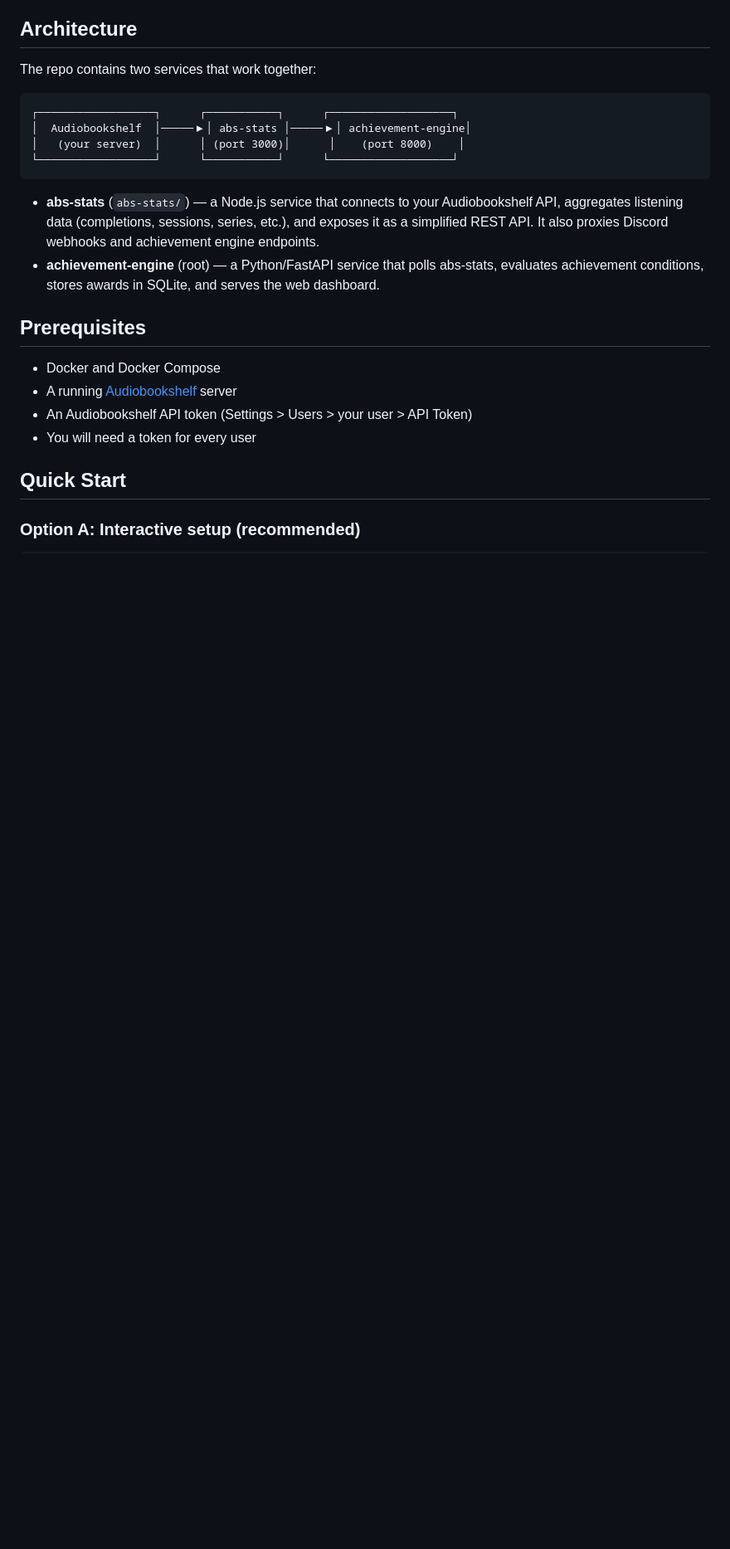
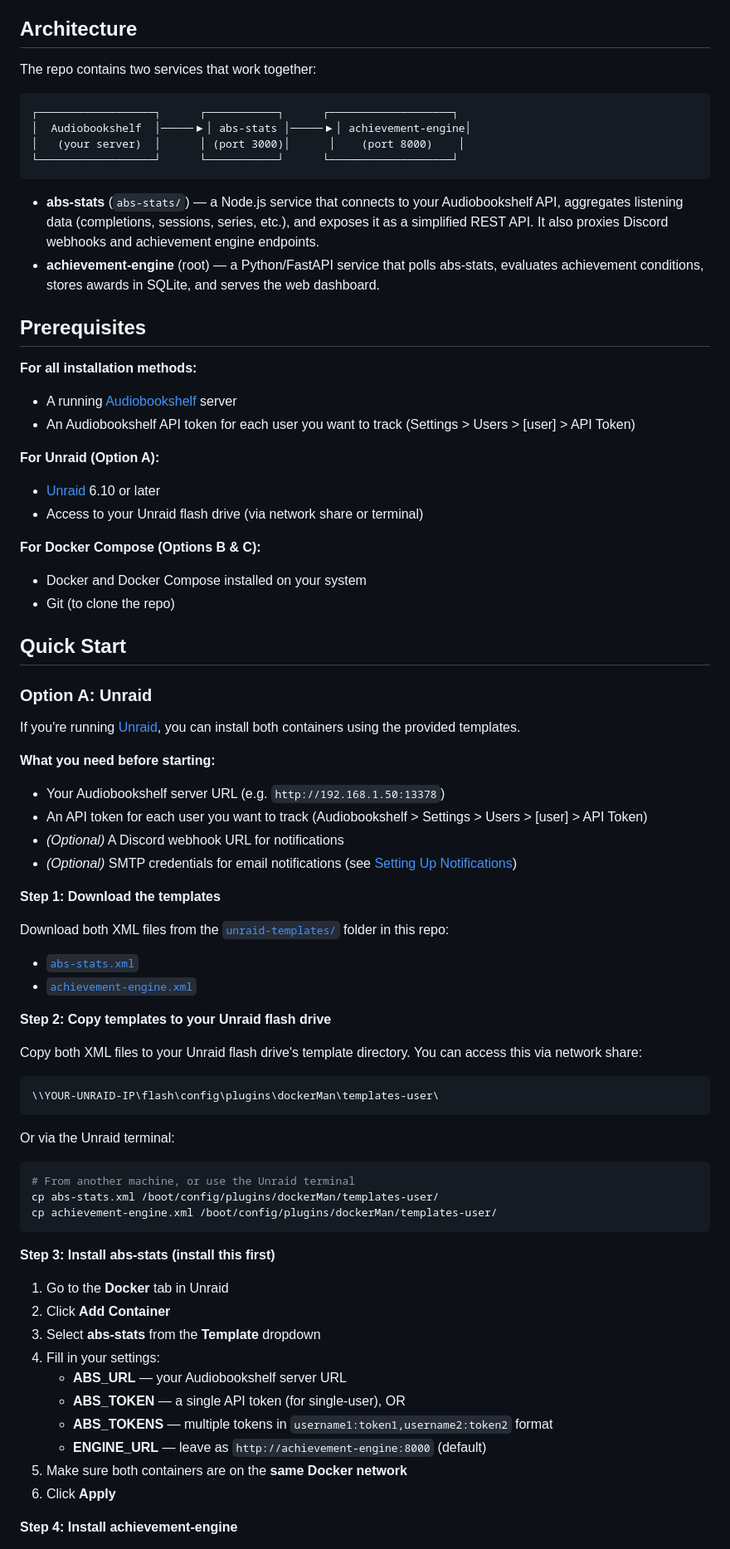
Before and after one commit to yxqzme2/achievement-engine, a Markdown page: README.md, the part around one of its changes. Shown at 83% size. Rendered like a GitHub page; blank space fills up the shorter version.

Commit message:
Add Unraid installation guide and update prerequisites
Step-by-step Unraid template install instructions as Option A,
with updated prerequisites for each installation method.

Co-Authored-By: Claude Opus 4.6 <noreply@anthropic.com>

````diff
--- a/README.md
+++ b/README.md
@@ -28,11 +28,64 @@ The repo contains two services that work together:
 
 ## Prerequisites
 
-- Docker and Docker Compose
+**For all installation methods:**
 - A running [Audiobookshelf](https://www.audiobookshelf.org/) server
-- An Audiobookshelf API token (Settings > Users > your user > API Token)
-- You will need a token for every user
+- An Audiobookshelf API token for each user you want to track (Settings > Users > [user] > API Token)
+
+**For Unraid (Option A):**
+- [Unraid](https://unraid.net/) 6.10 or later
+- Access to your Unraid flash drive (via network share or terminal)
+
+**For Docker Compose (Options B & C):**
+- Docker and Docker Compose installed on your system
+- Git (to clone the repo)
 
 ## Quick Start
 
-### Option A: Interactive setup (recommended)
+### Option A: Unraid
+
+If you're running [Unraid](https://unraid.net/), you can install both containers using the provided templates.
+
+**What you need before starting:**
+- Your Audiobookshelf server URL (e.g. `http://192.168.1.50:13378`)
+- An API token for each user you want to track (Audiobookshelf > Settings > Users > [user] > API Token)
+- *(Optional)* A Discord webhook URL for notifications
+- *(Optional)* SMTP credentials for email notifications (see [Setting Up Notifications](#setting-up-notifications))
+
+**Step 1: Download the templates**
+
+Download both XML files from the [`unraid-templates/`](unraid-templates/) folder in this repo:
+- [`abs-stats.xml`](https://raw.githubusercontent.com/yxqzme2/achievement-engine/main/unraid-templates/abs-stats.xml)
+- [`achievement-engine.xml`](https://raw.githubusercontent.com/yxqzme2/achievement-engine/main/unraid-templates/achievement-engine.xml)
+
+**Step 2: Copy templates to your Unraid flash drive**
+
+Copy both XML files to your Unraid flash drive's template directory. You can access this via network share:
+
+```
+\\YOUR-UNRAID-IP\flash\config\plugins\dockerMan\templates-user\
+```
+
+Or via the Unraid terminal:
+
+```bash
+# From another machine, or use the Unraid terminal
+cp abs-stats.xml /boot/config/plugins/dockerMan/templates-user/
+cp achievement-engine.xml /boot/config/plugins/dockerMan/templates-user/
+```
+
+**Step 3: Install abs-stats (install this first)**
+
+1. Go to the **Docker** tab in Unraid
+2. Click **Add Container**
+3. Select **abs-stats** from the **Template** dropdown
+4. Fill in your settings:
+   - **ABS_URL** — your Audiobookshelf server URL
+   - **ABS_TOKEN** — a single API token (for single-user), OR
+   - **ABS_TOKENS** — multiple tokens in `username1:token1,username2:token2` format
+   - **ENGINE_URL** — leave as `http://achievement-engine:8000` (default)
+5. Make sure both containers are on the **same Docker network**
+6. Click **Apply**
+
+**Step 4: Install achievement-engine**
+
````
Also changed, not shown: other parts of README.md (+15 -1 lines).
